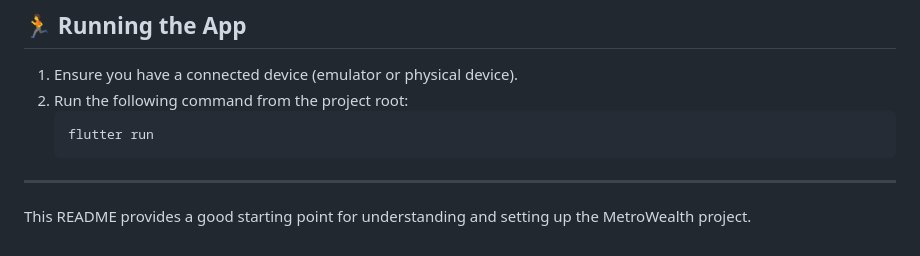
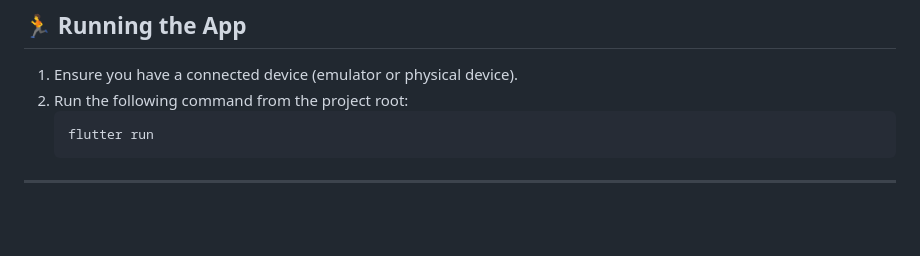
Before and after one commit to mutheejj/metrowealth, a Markdown page: README.md, the part around the change. GitHub-like rendering; blank space fills up the shorter version.

````diff
--- a/README.md
+++ b/README.md
@@ -78,5 +78,3 @@ Follow these steps to get the MetroWealth project running on your local machine.
     ```
 
 ---
-
-This README provides a good starting point for understanding and setting up the MetroWealth project.
````
